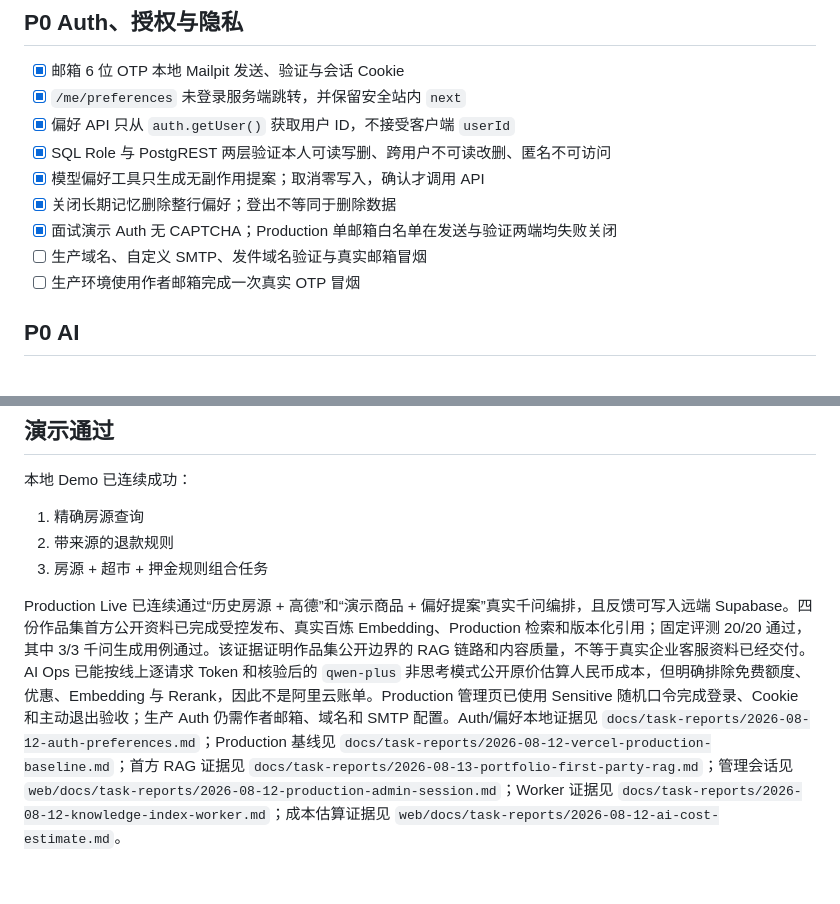
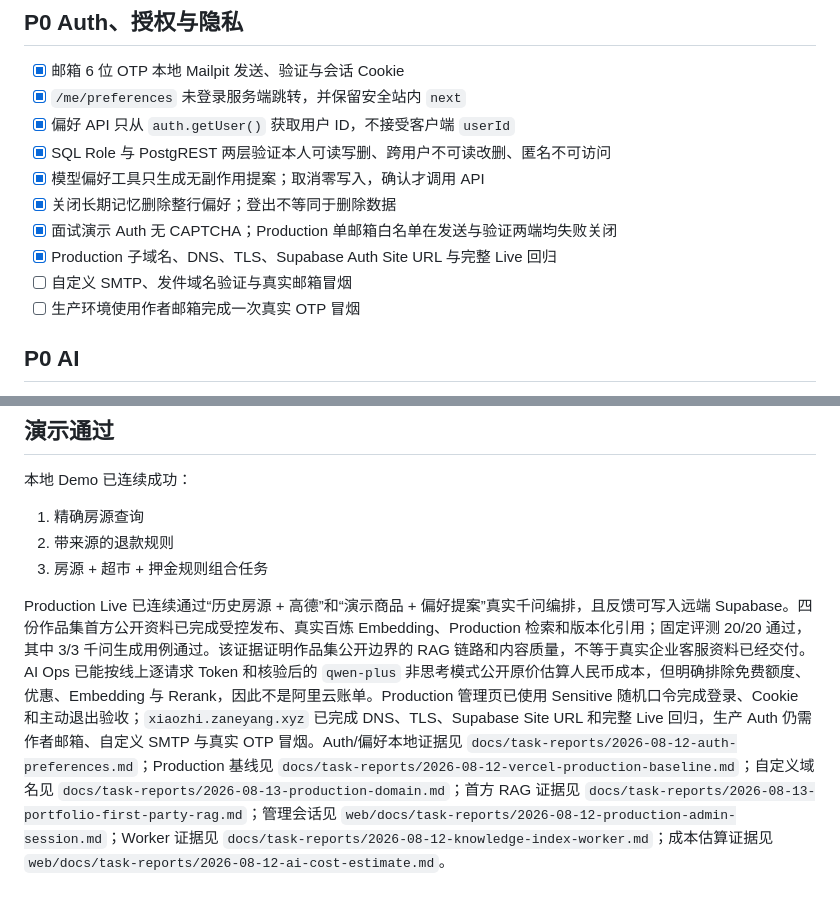
Before and after one commit to zhancyang001122-code/git1, a Markdown page: docs/11-acceptance-criteria.md, 2 parts joined by grey strips. GitHub-like rendering.

```diff
--- a/docs/11-acceptance-criteria.md
+++ b/docs/11-acceptance-criteria.md
@@ -48,7 +48,8 @@
 - [x] 模型偏好工具只生成无副作用提案；取消零写入，确认才调用 API
 - [x] 关闭长期记忆删除整行偏好；登出不等同于删除数据
 - [x] 面试演示 Auth 无 CAPTCHA；Production 单邮箱白名单在发送与验证两端均失败关闭
-- [ ] 生产域名、自定义 SMTP、发件域名验证与真实邮箱冒烟
+- [x] Production 子域名、DNS、TLS、Supabase Auth Site URL 与完整 Live 回归
+- [ ] 自定义 SMTP、发件域名验证与真实邮箱冒烟
 - [ ] 生产环境使用作者邮箱完成一次真实 OTP 冒烟
 
 ## P0 AI
@@ -118,4 +119,4 @@
 2. 带来源的退款规则
 3. 房源 + 超市 + 押金规则组合任务
 
-Production Live 已连续通过“历史房源 + 高德”和“演示商品 + 偏好提案”真实千问编排，且反馈可写入远端 Supabase。四份作品集首方公开资料已完成受控发布、真实百炼 Embedding、Production 检索和版本化引用；固定评测 20/20 通过，其中 3/3 千问生成用例通过。该证据证明作品集公开边界的 RAG 链路和内容质量，不等于真实企业客服资料已经交付。AI Ops 已能按线上逐请求 Token 和核验后的 `qwen-plus` 非思考模式公开原价估算人民币成本，但明确排除免费额度、优惠、Embedding 与 Rerank，因此不是阿里云账单。Production 管理页已使用 Sensitive 随机口令完成登录、Cookie 和主动退出验收；生产 Auth 仍需作者邮箱、域名和 SMTP 配置。Auth/偏好本地证据见 `docs/task-reports/2026-08-12-auth-preferences.md`；Production 基线见 `docs/task-reports/2026-08-12-vercel-production-baseline.md`；首方 RAG 证据见 `docs/task-reports/2026-08-13-portfolio-first-party-rag.md`；管理会话见 `web/docs/task-reports/2026-08-12-production-admin-session.md`；Worker 证据见 `docs/task-reports/2026-08-12-knowledge-index-worker.md`；成本估算证据见 `web/docs/task-reports/2026-08-12-ai-cost-estimate.md`。
+Production Live 已连续通过“历史房源 + 高德”和“演示商品 + 偏好提案”真实千问编排，且反馈可写入远端 Supabase。四份作品集首方公开资料已完成受控发布、真实百炼 Embedding、Production 检索和版本化引用；固定评测 20/20 通过，其中 3/3 千问生成用例通过。该证据证明作品集公开边界的 RAG 链路和内容质量，不等于真实企业客服资料已经交付。AI Ops 已能按线上逐请求 Token 和核验后的 `qwen-plus` 非思考模式公开原价估算人民币成本，但明确排除免费额度、优惠、Embedding 与 Rerank，因此不是阿里云账单。Production 管理页已使用 Sensitive 随机口令完成登录、Cookie 和主动退出验收；`xiaozhi.zaneyang.xyz` 已完成 DNS、TLS、Supabase Site URL 和完整 Live 回归，生产 Auth 仍需作者邮箱、自定义 SMTP 与真实 OTP 冒烟。Auth/偏好本地证据见 `docs/task-reports/2026-08-12-auth-preferences.md`；Production 基线见 `docs/task-reports/2026-08-12-vercel-production-baseline.md`；自定义域名见 `docs/task-reports/2026-08-13-production-domain.md`；首方 RAG 证据见 `docs/task-reports/2026-08-13-portfolio-first-party-rag.md`；管理会话见 `web/docs/task-reports/2026-08-12-production-admin-session.md`；Worker 证据见 `docs/task-reports/2026-08-12-knowledge-index-worker.md`；成本估算证据见 `web/docs/task-reports/2026-08-12-ai-cost-estimate.md`。
```
Also changed, not shown: docs/18-external-input-checklist.md (+9 -8 lines), docs/task-reports/2026-08-13-production-domain.md (added, +46 -0 lines).
